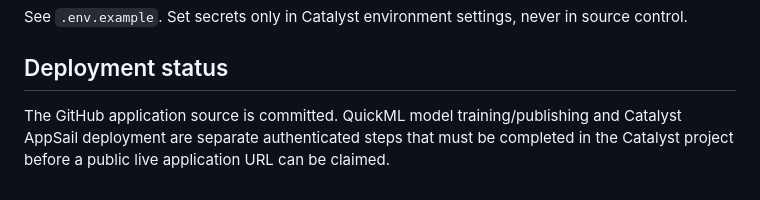
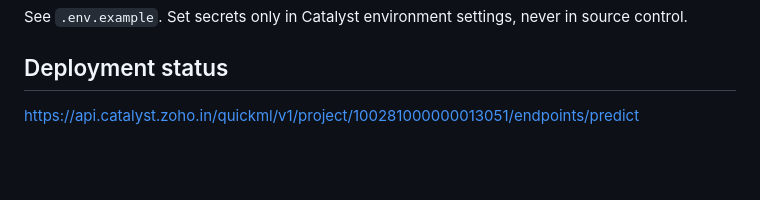
Before and after one commit to shauryaofficial2008-sys/Hacksphere-3.0-BITS-HYD, a Markdown page: README.md, the part around the change. Rendered like a GitHub page; blank space fills up the shorter version.

```diff
--- a/README.md
+++ b/README.md
@@ -90,4 +90,4 @@ See `.env.example`. Set secrets only in Catalyst environment settings, never in
 
 ## Deployment status
 
-The GitHub application source is committed. QuickML model training/publishing and Catalyst AppSail deployment are separate authenticated steps that must be completed in the Catalyst project before a public live application URL can be claimed.
+https://api.catalyst.zoho.in/quickml/v1/project/100281000000013051/endpoints/predict
```
